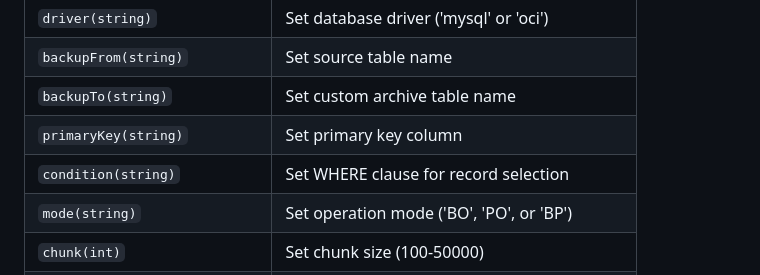
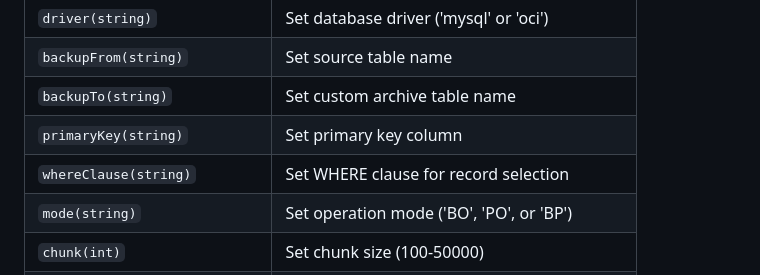
Before and after one commit to faizzul95/housekeeping, a Markdown page: README.md, the part around the change. Rendered like a GitHub page.

```diff
--- a/README.md
+++ b/README.md
@@ -167,7 +167,7 @@ $result = $archiver
 | `backupFrom(string)`          | Set source table name                        |
 | `backupTo(string)`            | Set custom archive table name                |
 | `primaryKey(string)`          | Set primary key column                       |
-| `condition(string)`           | Set WHERE clause for record selection        |
+| `whereClause(string)`         | Set WHERE clause for record selection        |
 | `mode(string)`                | Set operation mode ('BO', 'PO', or 'BP')     |
 | `chunk(int)`                  | Set chunk size (100-50000)                   |
 | `parallel(int)`               | Set number of parallel threads (1-16)        |
```
